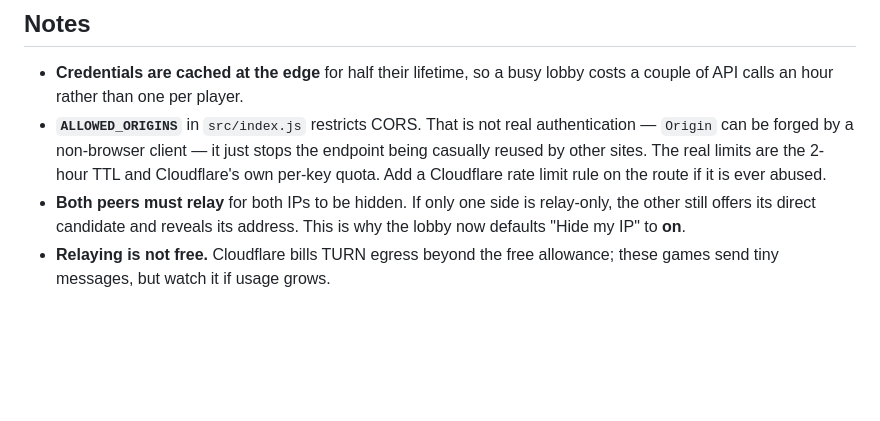
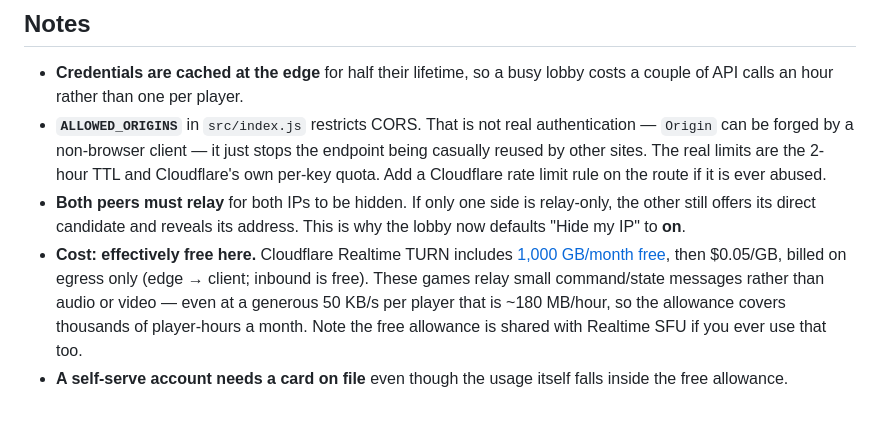
Before and after one commit to JoshGus/joshgus.github.io, a Markdown page: workers/turn/README.md, the part around the change. Rendered like a GitHub page; blank space fills up the shorter version.

Commit message:
Note the concrete TURN free allowance
1,000 GB/month, egress only, then $0.05/GB — thousands of player-hours for
message-sized traffic. The previous wording implied cost was a live concern.

Co-Authored-By: Claude Opus 4.8 <noreply@anthropic.com>

```diff
--- a/workers/turn/README.md
+++ b/workers/turn/README.md
@@ -77,5 +77,12 @@ the browser asks it for credentials, and only it holds the token.
 - **Both peers must relay** for both IPs to be hidden. If only one side is
   relay-only, the other still offers its direct candidate and reveals its
   address. This is why the lobby now defaults "Hide my IP" to **on**.
-- **Relaying is not free.** Cloudflare bills TURN egress beyond the free
-  allowance; these games send tiny messages, but watch it if usage grows.
+- **Cost: effectively free here.** Cloudflare Realtime TURN includes
+  [1,000 GB/month free](https://developers.cloudflare.com/realtime/turn/faq/),
+  then $0.05/GB, billed on egress only (edge → client; inbound is free). These
+  games relay small command/state messages rather than audio or video — even at
+  a generous 50 KB/s per player that is ~180 MB/hour, so the allowance covers
+  thousands of player-hours a month. Note the free allowance is shared with
+  Realtime SFU if you ever use that too.
+- **A self-serve account needs a card on file** even though the usage itself
+  falls inside the free allowance.
```
